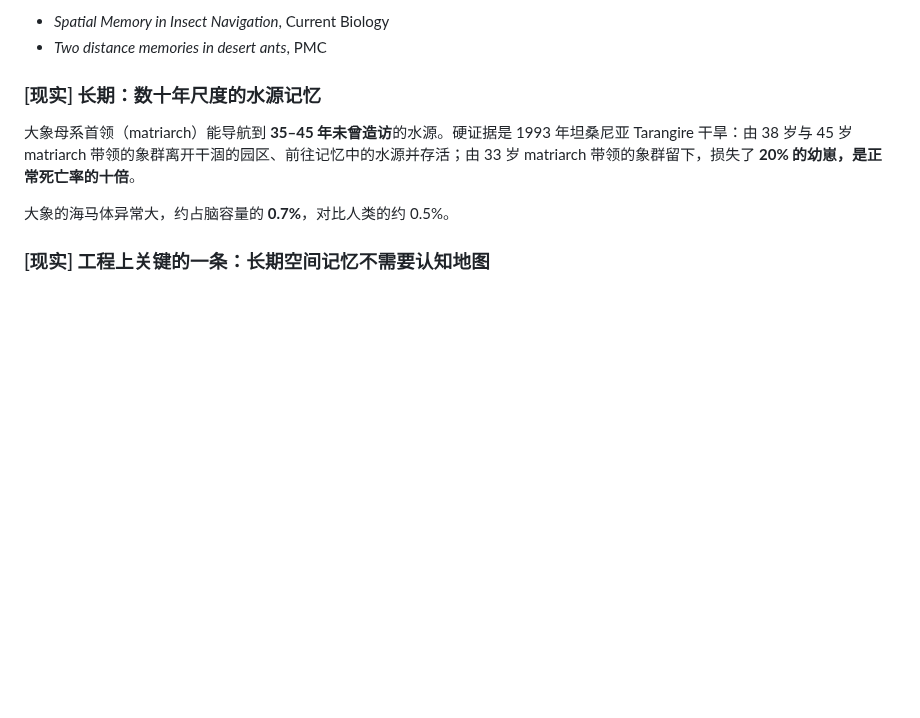
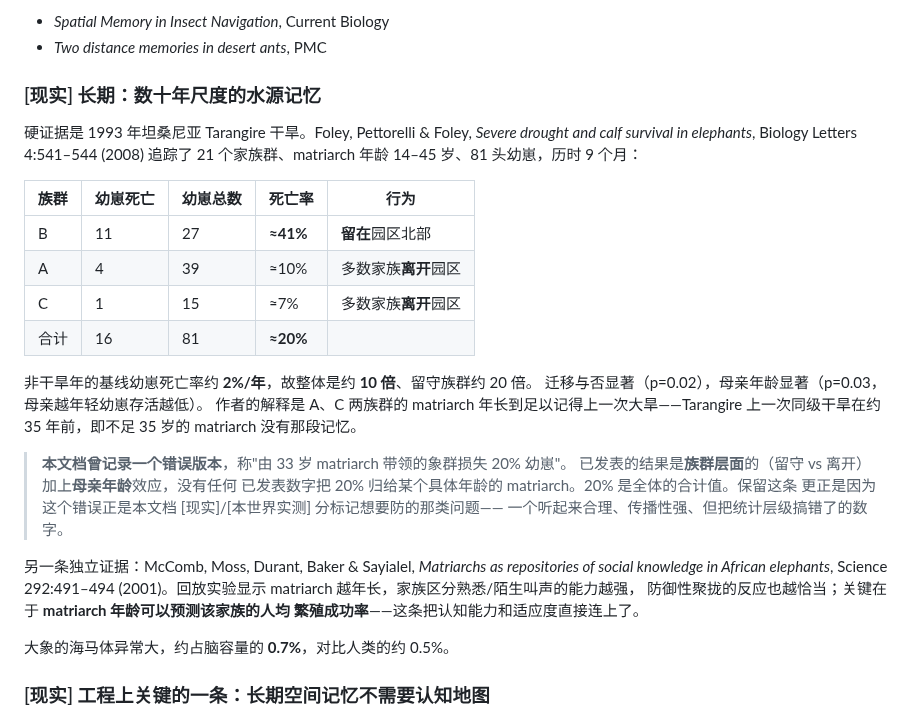
Before and after one commit to Asada-Sinon/Alicization, a Markdown page: docs/biology.md, the part around the change. Drawn GitHub-style; blank space fills up the shorter version.

Commit message:
更正 Tarangire 象群数据：统计层级搞错了
原文写"由 33 岁 matriarch 带领的象群损失 20% 幼崽，是正常的十倍"。查证
Foley, Pettorelli & Foley, Biology Letters 4:541-544 (2008) 原文后确认，
已发表的结果是**族群层面**的（留守 vs 离开）加上**母亲年龄**效应，没有任何
已发表数字把 20% 归给某个具体年龄的 matriarch。20% 是 81 头幼崽的合计死亡率；
留守的 B 族群是 41%，离开的 A、C 两族群是 10% 和 7%；非干旱年基线约 2%/年。

补上完整的分族群数据表、显著性（迁移 p=0.02，母亲年龄 p=0.03）、以及作者
对机制的解释（Tarangire 上一次同级干旱在约 35 年前，故不足 35 岁的 matriarch
没有那段记忆）。另补 McComb et al., Science 292:491-494 (2001) 作为独立证据
——matriarch 年龄可预测家族人均繁殖成功率，这条把认知能力直接连到了适应度。

文档里保留了这条更正而不是静默改掉，因为这个错误正是 [现实]/[本世界实测]
分标记想防的那类问题：一个听起来合理、传播性强、但把统计层级搞错了的数字。
错误的来源是我转述二手摘要而没有核对原文。

注意 cbe434d 之后 memory_inherit_frac 已不存在，本条更正不涉及该机制。

Co-Authored-By: Claude Opus 4.8 <noreply@anthropic.com>

```diff
--- a/docs/biology.md
+++ b/docs/biology.md
@@ -150,7 +150,33 @@ fruit_capacity = fruit_max * patch * forest**2 * (1 - rock)
 
 ### [现实] 长期：数十年尺度的水源记忆
 
-大象母系首领（matriarch）能导航到 **35–45 年未曾造访**的水源。硬证据是 1993 年坦桑尼亚 Tarangire 干旱：由 38 岁与 45 岁 matriarch 带领的象群离开干涸的园区、前往记忆中的水源并存活；由 33 岁 matriarch 带领的象群留下，损失了 **20% 的幼崽，是正常死亡率的十倍**。
+硬证据是 1993 年坦桑尼亚 Tarangire 干旱。Foley, Pettorelli & Foley,
+*Severe drought and calf survival in elephants*, Biology Letters 4:541–544 (2008)
+追踪了 21 个家族群、matriarch 年龄 14–45 岁、81 头幼崽，历时 9 个月：
+
+| 族群 | 幼崽死亡 | 幼崽总数 | 死亡率 | 行为 |
+| --- | --- | --- | --- | --- |
+| B | 11 | 27 | **≈41%** | **留在**园区北部 |
+| A | 4 | 39 | ≈10% | 多数家族**离开**园区 |
+| C | 1 | 15 | ≈7% | 多数家族**离开**园区 |
+| 合计 | 16 | 81 | **≈20%** | |
+
+非干旱年的基线幼崽死亡率约 **2%/年**，故整体是约 **10 倍**、留守族群约 20 倍。
+迁移与否显著（p=0.02），母亲年龄显著（p=0.03，母亲越年轻幼崽存活越低）。
+作者的解释是 A、C 两族群的 matriarch 年长到足以记得上一次大旱——Tarangire
+上一次同级干旱在约 35 年前，即不足 35 岁的 matriarch 没有那段记忆。
+
+> **本文档曾记录一个错误版本**，称"由 33 岁 matriarch 带领的象群损失 20% 幼崽"。
+> 已发表的结果是**族群层面**的（留守 vs 离开）加上**母亲年龄**效应，没有任何
+> 已发表数字把 20% 归给某个具体年龄的 matriarch。20% 是全体的合计值。保留这条
+> 更正是因为这个错误正是本文档 [现实]/[本世界实测] 分标记想要防的那类问题——
+> 一个听起来合理、传播性强、但把统计层级搞错了的数字。
+
+另一条独立证据：McComb, Moss, Durant, Baker & Sayialel, *Matriarchs as
+repositories of social knowledge in African elephants*, Science 292:491–494
+(2001)。回放实验显示 matriarch 越年长，家族区分熟悉/陌生叫声的能力越强，
+防御性聚拢的反应也越恰当；关键在于 **matriarch 年龄可以预测该家族的人均
+繁殖成功率**——这条把认知能力和适应度直接连上了。
 
 大象的海马体异常大，约占脑容量的 **0.7%**，对比人类的约 0.5%。
 
```
